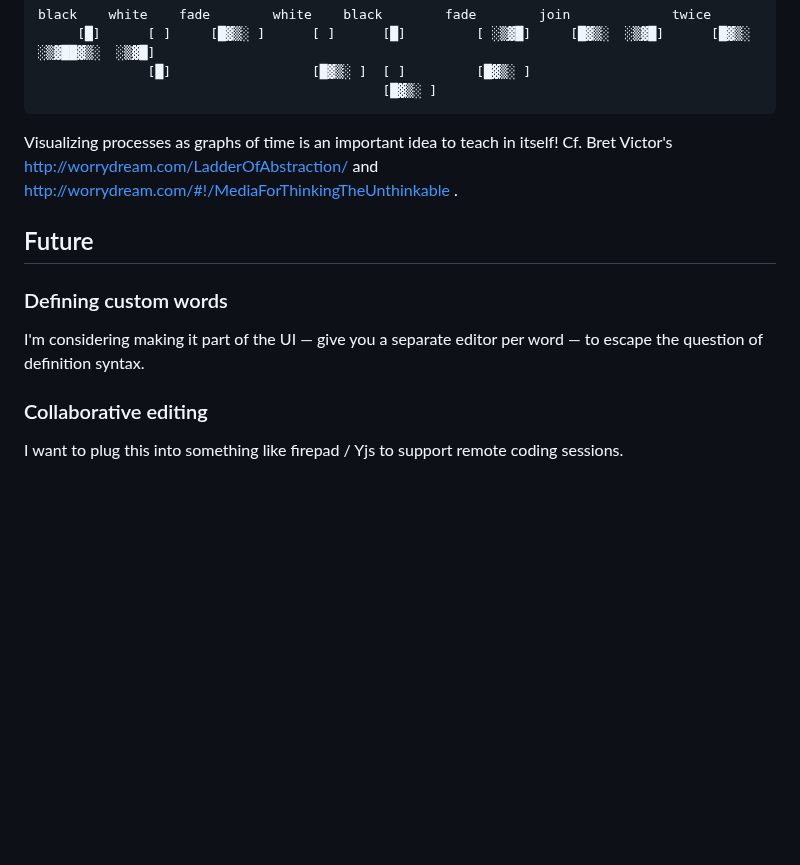
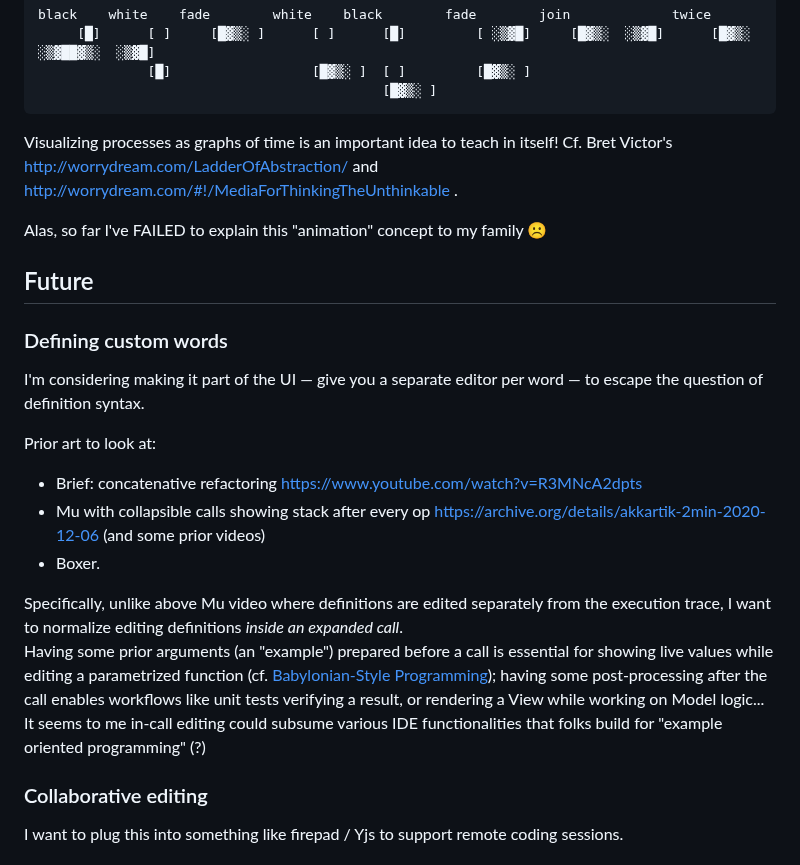
Before and after one commit to cben/animation-stack-language, a Markdown page: README.md, the part around the change. Rendered like a GitHub page; blank space fills up the shorter version.

Commit message:
link some prior art for future

```diff
--- a/README.md
+++ b/README.md
@@ -115,11 +115,25 @@ black    white    fade        white    black        fade        join
 Visualizing processes as graphs of time is an important idea to teach in itself!
 Cf. Bret Victor's  http://worrydream.com/LadderOfAbstraction/ and http://worrydream.com/#!/MediaForThinkingTheUnthinkable .
 
+Alas, so far I've FAILED to explain this "animation" concept to my family ☹️
+
 ## Future
 
 ### Defining custom words
 
 I'm considering making it part of the UI — give you a separate editor per word — to escape the question of definition syntax.
+
+Prior art to look at:
+- Brief: concatenative refactoring https://www.youtube.com/watch?v=R3MNcA2dpts
+- Mu with collapsible calls showing stack after every op https://archive.org/details/akkartik-2min-2020-12-06 (and some prior videos)
+- Boxer.
+
+Specifically, unlike above Mu video where definitions are edited separately from the execution trace, I want to normalize editing definitions *inside an expanded call*.
+Having some prior arguments (an "example") prepared before a call is essential for showing live values while editing a parametrized function (cf. [Babylonian-Style Programming][]);
+having some post-processing after the call enables workflows like unit tests verifying a result, or rendering a View while working on Model logic...
+It seems to me in-call editing could subsume various IDE functionalities that folks build for "example oriented programming" (?)
+
+[Babylonian-Style Programming]: https://arxiv.org/pdf/1902.00549
 
 ### Collaborative editing
 
```
